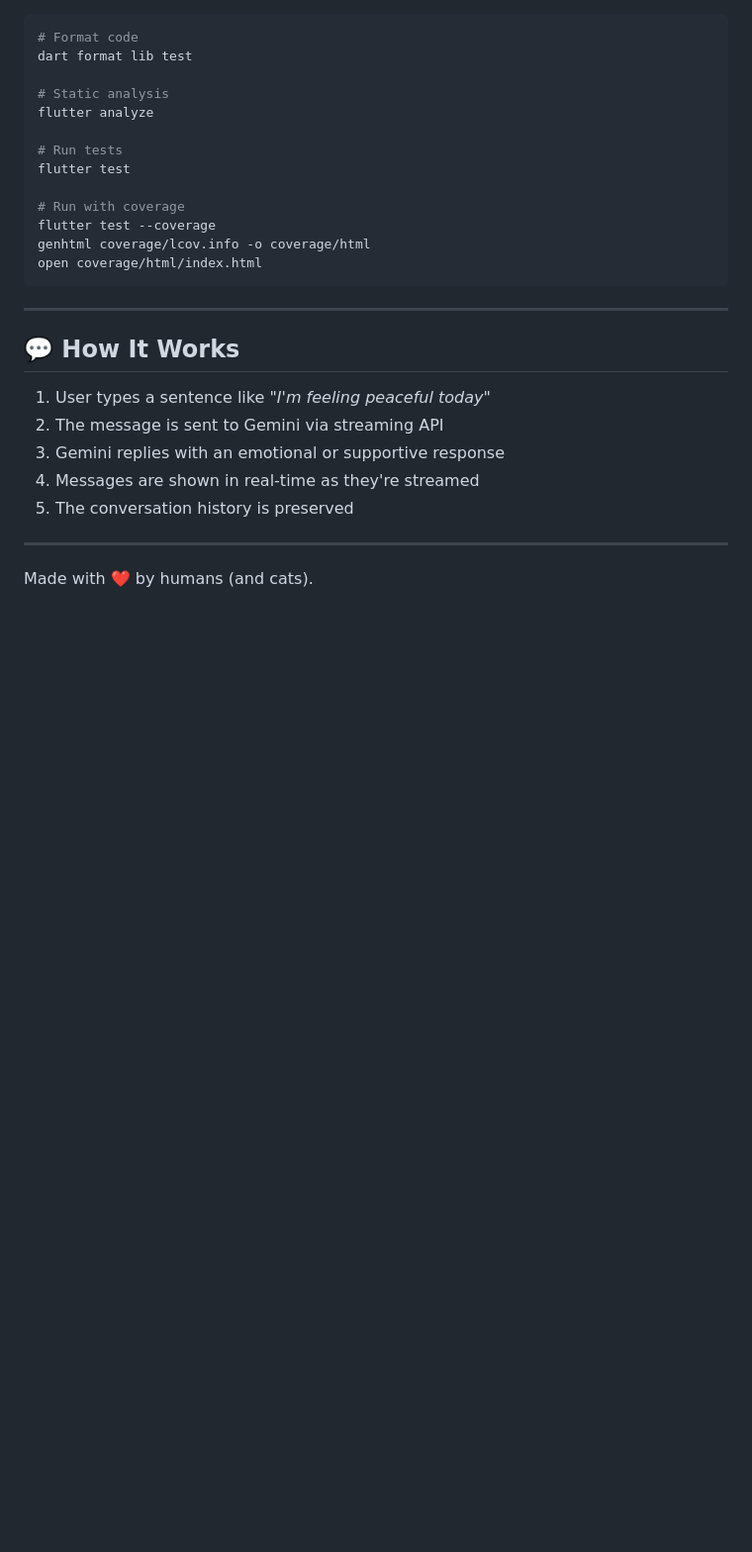
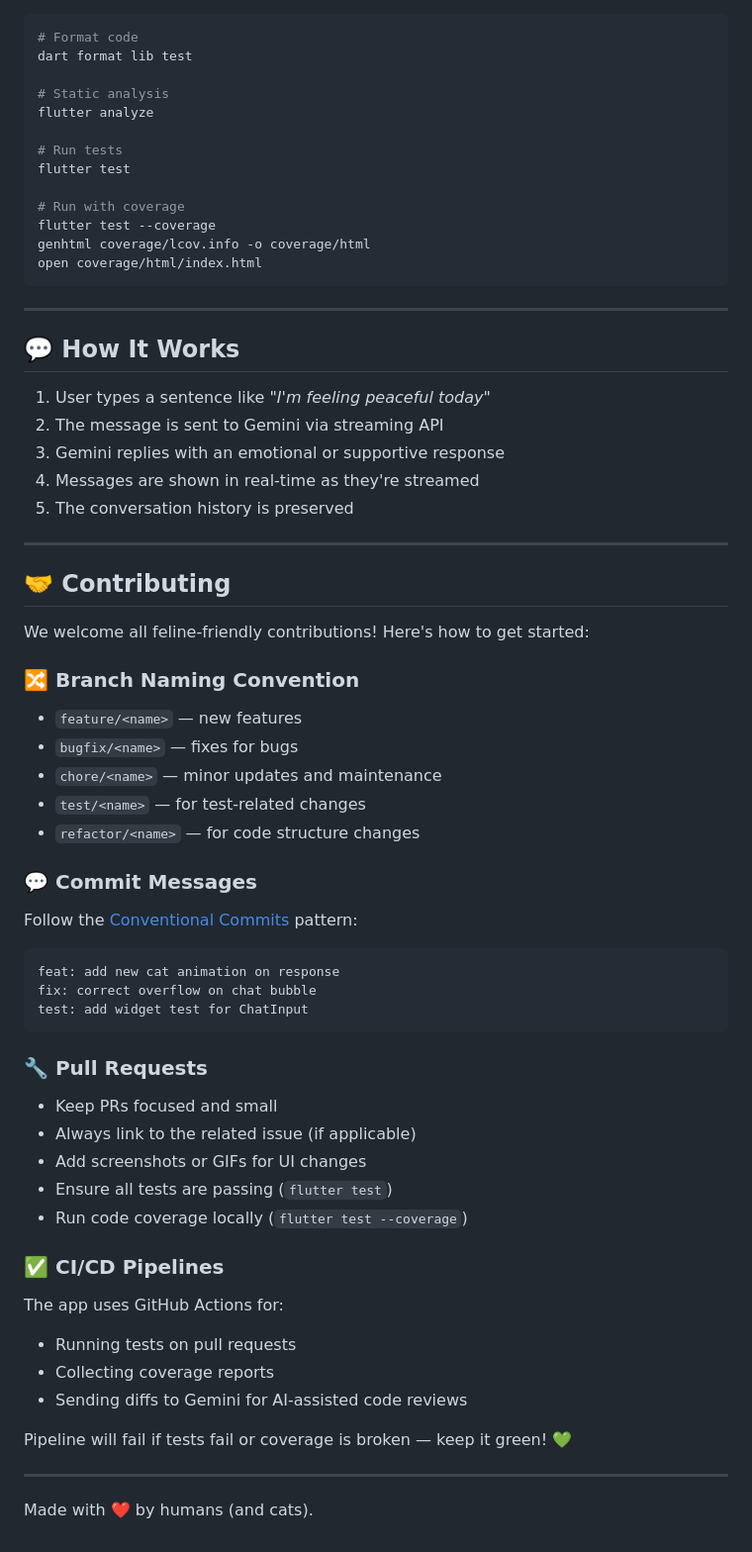
Before and after one commit to aludmila-gdev/meow_status, a Markdown page: README.md, the part around one of its changes. Shown at 99% size. Drawn GitHub-style; blank space fills up the shorter version.

Commit message:
docs: update README with TOC and contribution guidelines

````diff
--- a/README.md
+++ b/README.md
@@ -142,4 +154,46 @@ open coverage/html/index.html
 
 ---
 
+## 🤝 Contributing
+
+We welcome all feline-friendly contributions! Here's how to get started:
+
+### 🔀 Branch Naming Convention
+
+- `feature/<name>` — new features
+- `bugfix/<name>` — fixes for bugs
+- `chore/<name>` — minor updates and maintenance
+- `test/<name>` — for test-related changes
+- `refactor/<name>` — for code structure changes
+
+### 💬 Commit Messages
+
+Follow the [Conventional Commits](https://www.conventionalcommits.org/) pattern:
+
+```
+feat: add new cat animation on response
+fix: correct overflow on chat bubble
+test: add widget test for ChatInput
+```
+
+### 🔧 Pull Requests
+
+- Keep PRs focused and small
+- Always link to the related issue (if applicable)
+- Add screenshots or GIFs for UI changes
+- Ensure all tests are passing (`flutter test`)
+- Run code coverage locally (`flutter test --coverage`)
+
+### ✅ CI/CD Pipelines
+
+The app uses GitHub Actions for:
+
+- Running tests on pull requests
+- Collecting coverage reports
+- Sending diffs to Gemini for AI-assisted code reviews
+
+Pipeline will fail if tests fail or coverage is broken — keep it green! 💚
+
+---
+
 Made with ❤️ by humans (and cats).
````
Also changed, not shown: other parts of README.md (+12 -0 lines).
